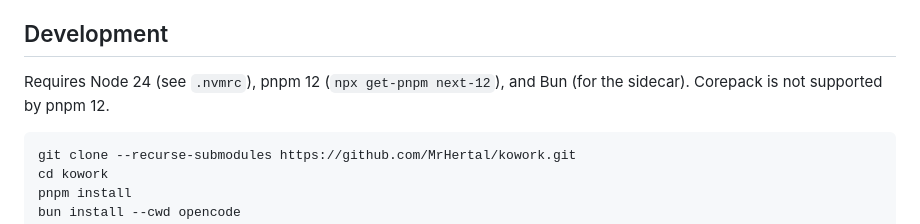
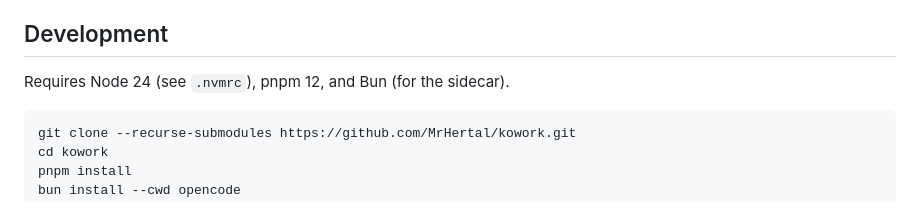
Before and after one commit to MrHertal/kowork, a Markdown page: README.md, the part around the change. GitHub-like rendering.

Commit message:
simplify pnpm requirement wording

````diff
--- a/README.md
+++ b/README.md
@@ -42,7 +42,7 @@ Get the latest build from the [releases page](https://github.com/MrHertal/kowork
 
 ## Development
 
-Requires Node 24 (see `.nvmrc`), pnpm 12 (`npx get-pnpm next-12`), and Bun (for the sidecar). Corepack is not supported by pnpm 12.
+Requires Node 24 (see `.nvmrc`), pnpm 12, and Bun (for the sidecar).
 
 ```bash
 git clone --recurse-submodules https://github.com/MrHertal/kowork.git
````
